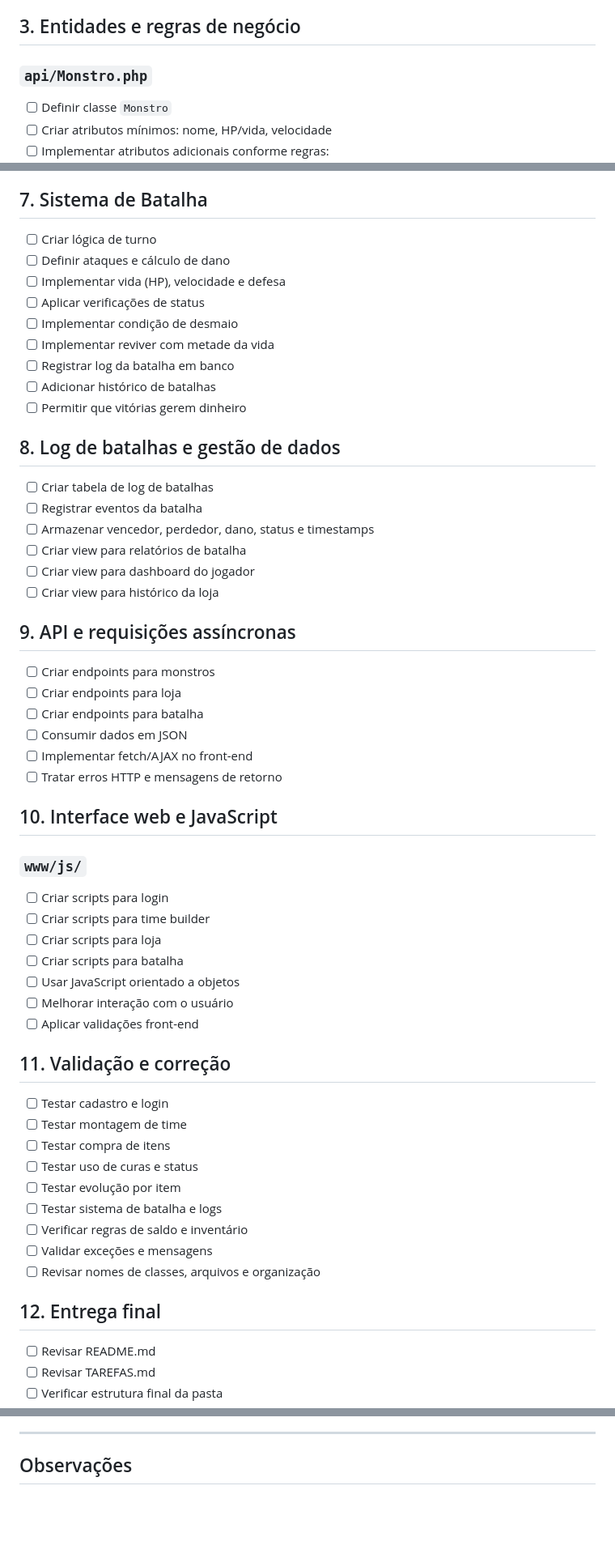
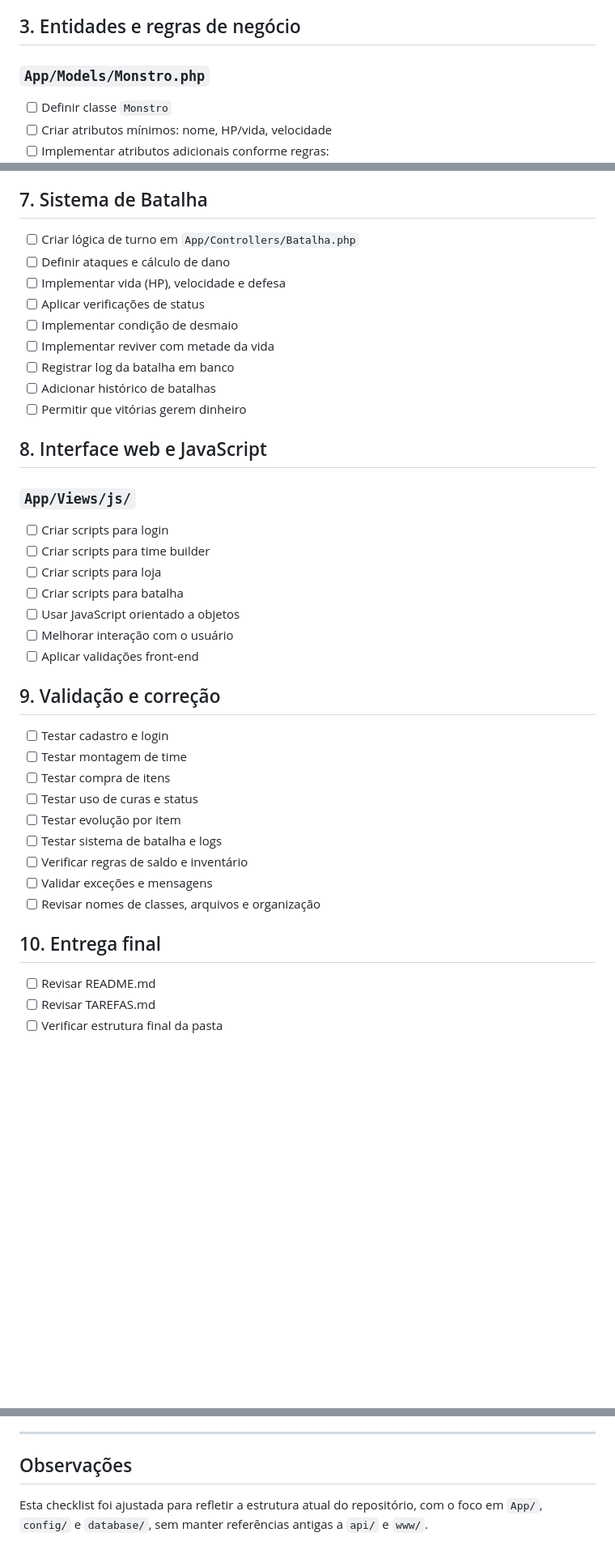
Before and after one commit to LAC-git/BolsoMonstro, a Markdown page: TAREFAS.md, 3 parts joined by grey strips. Shown at 81% size. Drawn GitHub-style; blank space fills up the shorter version.

Commit message:
aupdate na lista de tarefas pra acomodar a estrutura do projeto

```diff
--- a/TAREFAS.md
+++ b/TAREFAS.md
@@ -42,7 +45,7 @@ Este arquivo organiza o desenvolvimento do projeto conforme a estrutura atual do
 
 ## 3. Entidades e regras de negócio
 
-### `api/Monstro.php`
+### `App/Models/Monstro.php`
 
 - [ ] Definir classe `Monstro`
 - [ ] Criar atributos mínimos: nome, HP/vida, velocidade
@@ -104,7 +107,7 @@ Este arquivo organiza o desenvolvimento do projeto conforme a estrutura atual do
 
 ## 7. Sistema de Batalha
 
-- [ ] Criar lógica de turno
+- [ ] Criar lógica de turno em `App/Controllers/Batalha.php`
 - [ ] Definir ataques e cálculo de dano
 - [ ] Implementar vida (HP), velocidade e defesa
 - [ ] Aplicar verificações de status
@@ -114,27 +117,9 @@ Este arquivo organiza o desenvolvimento do projeto conforme a estrutura atual do
 - [ ] Adicionar histórico de batalhas
 - [ ] Permitir que vitórias gerem dinheiro
 
-## 8. Log de batalhas e gestão de dados
+## 8. Interface web e JavaScript
 
-- [ ] Criar tabela de log de batalhas
-- [ ] Registrar eventos da batalha
-- [ ] Armazenar vencedor, perdedor, dano, status e timestamps
-- [ ] Criar view para relatórios de batalha
-- [ ] Criar view para dashboard do jogador
-- [ ] Criar view para histórico da loja
-
-## 9. API e requisições assíncronas
-
-- [ ] Criar endpoints para monstros
-- [ ] Criar endpoints para loja
-- [ ] Criar endpoints para batalha
-- [ ] Consumir dados em JSON
-- [ ] Implementar fetch/AJAX no front-end
-- [ ] Tratar erros HTTP e mensagens de retorno
-
-## 10. Interface web e JavaScript
-
-### `www/js/`
+### `App/Views/js/`
 
 - [ ] Criar scripts para login
 - [ ] Criar scripts para time builder
@@ -144,7 +129,7 @@ Este arquivo organiza o desenvolvimento do projeto conforme a estrutura atual do
 - [ ] Melhorar interação com o usuário
 - [ ] Aplicar validações front-end
 
-## 11. Validação e correção
+## 9. Validação e correção
 
 - [ ] Testar cadastro e login
 - [ ] Testar montagem de time
@@ -156,7 +141,7 @@ Este arquivo organiza o desenvolvimento do projeto conforme a estrutura atual do
 - [ ] Validar exceções e mensagens
 - [ ] Revisar nomes de classes, arquivos e organização
 
-## 12. Entrega final
+## 10. Entrega final
 
 - [ ] Revisar README.md
 - [ ] Revisar TAREFAS.md
@@ -180,3 +165,5 @@ O projeto estará concluído quando:
 ---
 
 ## Observações
+
+Esta checklist foi ajustada para refletir a estrutura atual do repositório, com o foco em `App/`, `config/` e `database/`, sem manter referências antigas a `api/` e `www/`.
```
Also changed, not shown: other parts of TAREFAS.md (+15 -12 lines).
